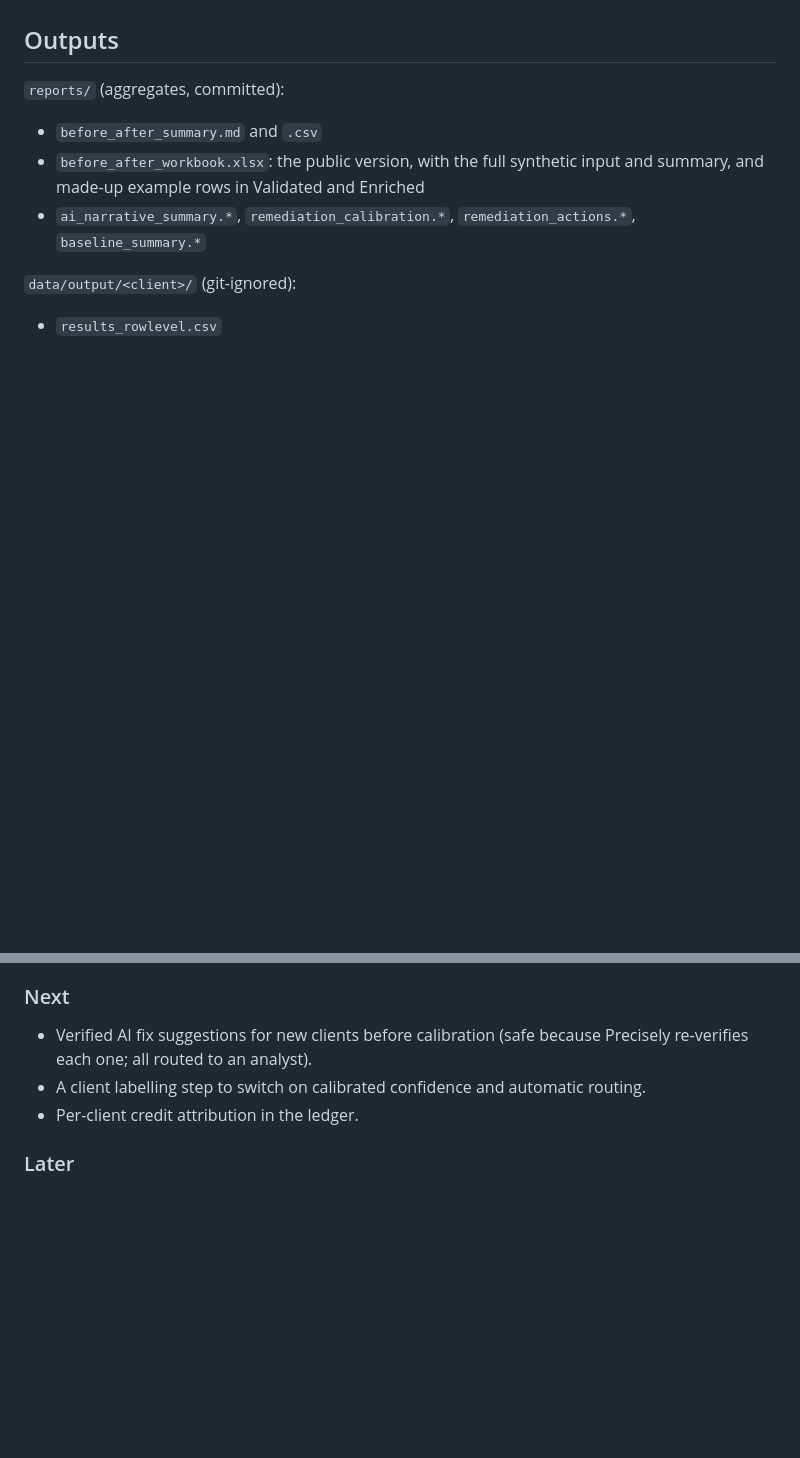
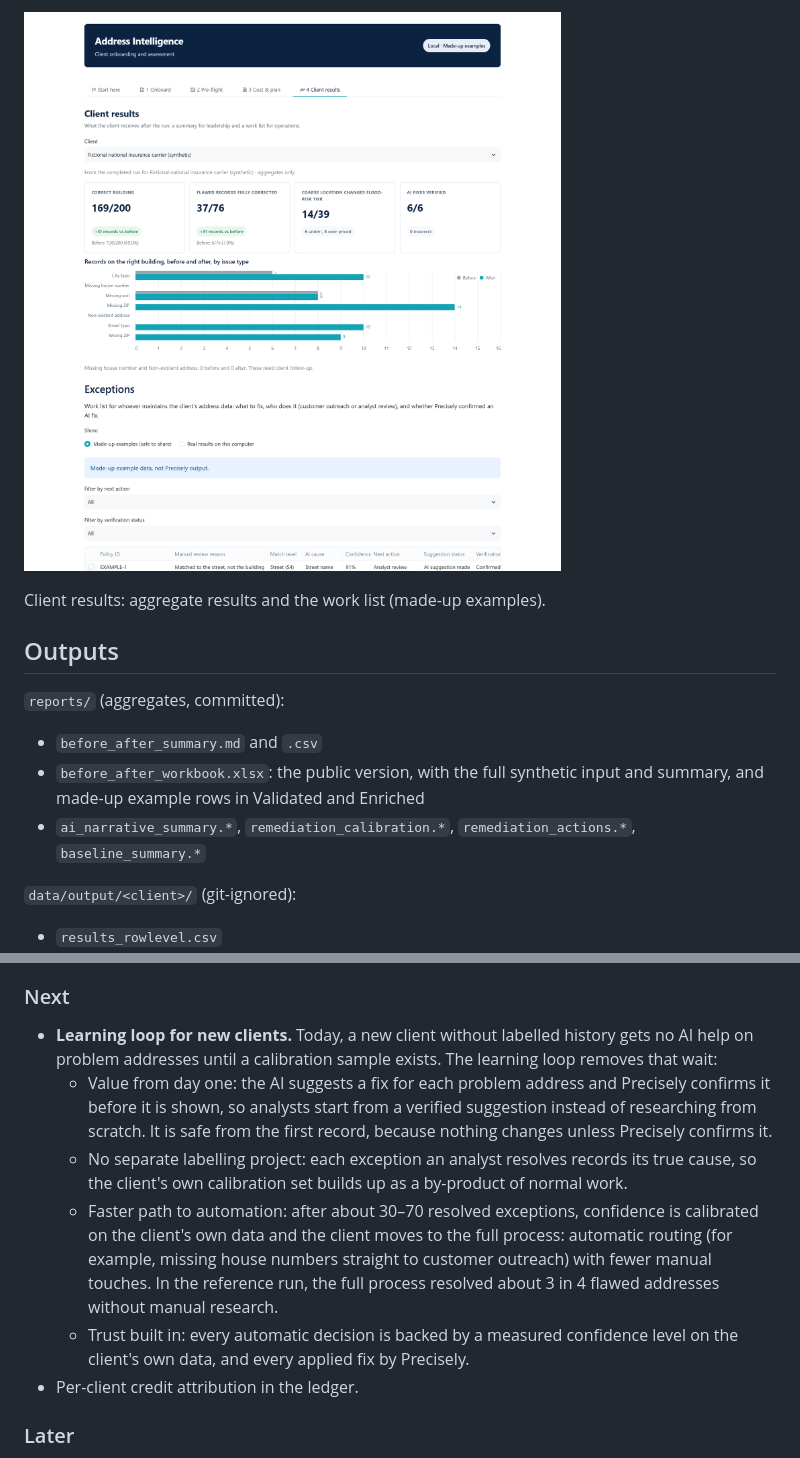
Before and after one commit to voyerdavid08-collab/address-intelligence-platform, a Markdown page: README.md, 2 parts joined by grey strips. Rendered like a GitHub page; pictures changed too: docs/images/app_client_results.png (added); blank space fills up the shorter version.

Commit message:
docs: reviewer quick start, enrichment choices, app screenshots, learning-loop roadmap; app: total row and work-list wording

```diff
--- a/README.md
+++ b/README.md
@@ -113,3 +154,6 @@ Made-up examples are safe to share; real results stay on this computer. The app
+![Client results](docs/images/app_client_results.png)
+
+Client results: aggregate results and the work list (made-up examples).
 
 ## Outputs
 
@@ -202,8 +246,11 @@ Groq was selected for the brief's free-tier requirement (free plan, $0). Its Ser
 
 ### Next
 
-- Verified AI fix suggestions for new clients before calibration (safe because Precisely re-verifies each one; all routed to an analyst).
-- A client labelling step to switch on calibrated confidence and automatic routing.
+- **Learning loop for new clients.** Today, a new client without labelled history gets no AI help on problem addresses until a calibration sample exists. The learning loop removes that wait:
+  - Value from day one: the AI suggests a fix for each problem address and Precisely confirms it before it is shown, so analysts start from a verified suggestion instead of researching from scratch. It is safe from the first record, because nothing changes unless Precisely confirms it.
+  - No separate labelling project: each exception an analyst resolves records its true cause, so the client's own calibration set builds up as a by-product of normal work.
+  - Faster path to automation: after about 30–70 resolved exceptions, confidence is calibrated on the client's own data and the client moves to the full process: automatic routing (for example, missing house numbers straight to customer outreach) with fewer manual touches. In the reference run, the full process resolved about 3 in 4 flawed addresses without manual research.
+  - Trust built in: every automatic decision is backed by a measured confidence level on the client's own data, and every applied fix by Precisely.
 - Per-client credit attribution in the ledger.
 
 ### Later
```
Also changed, not shown: other parts of README.md (+41 -0 lines), docs/ARCHITECTURE.md (+11 -0 lines), docs/images/app_cost_plan.png (added), docs/images/app_preflight.png (added), docs/images/app_start_here.png (added), 4 other files.
